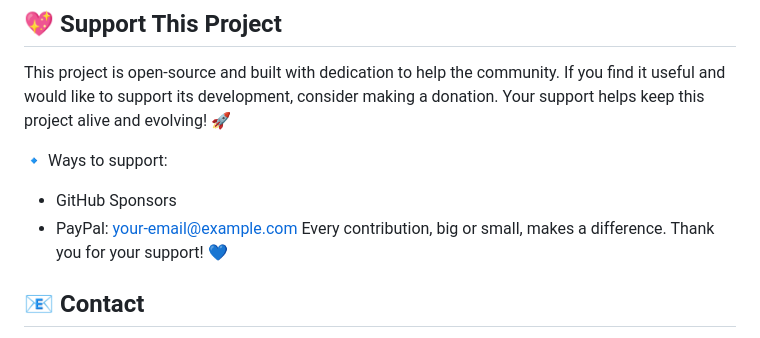
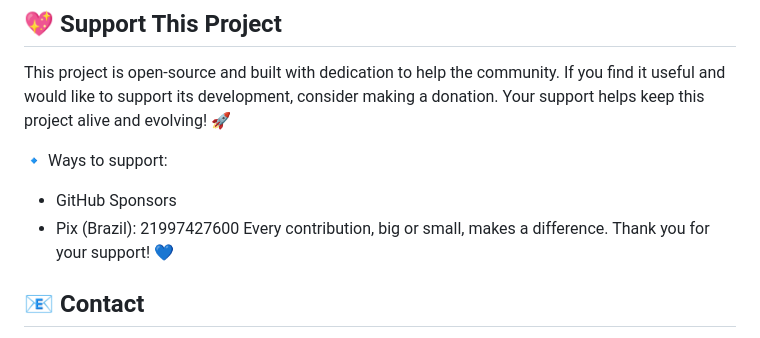
Before and after one commit to lorranluiz/planificacaocconomica, a Markdown page: README.md, the part around the change. GitHub-like rendering.

Commit message:
Update support payment method in README.md to include Pix (Brazil)

```diff
--- a/README.md
+++ b/README.md
@@ -76,7 +76,7 @@ This project is open-source and built with dedication to help the community. If
 
 🔹 Ways to support:
 - GitHub Sponsors
-- PayPal: your-email@example.com
+- Pix (Brazil): 21997427600
 Every contribution, big or small, makes a difference. Thank you for your support! 💙
 
 <a id="contact"></a>
```
